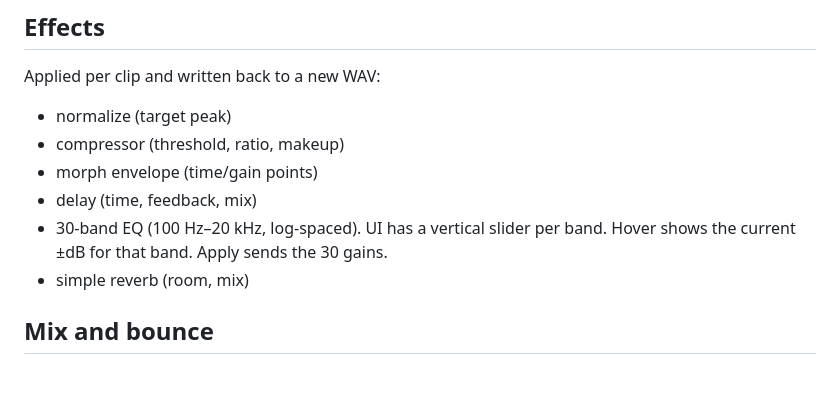
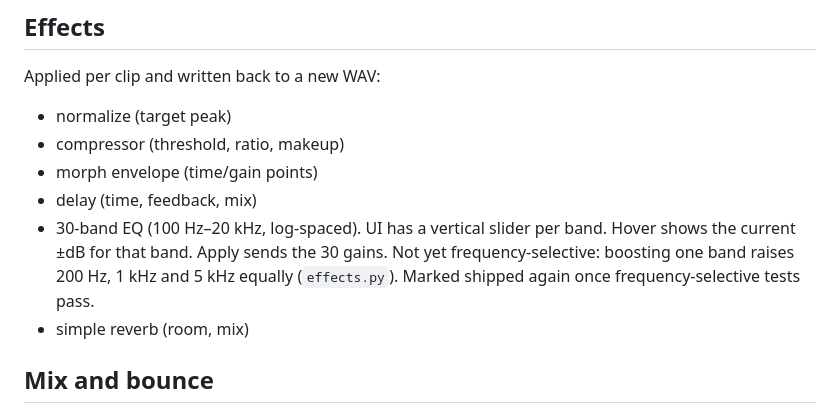
Before and after one commit to GalacticOrgOfDev/Modern-TK80-Inference, a Markdown page: app/backend/DAW.md, the part around the change. Drawn GitHub-style; blank space fills up the shorter version.

```diff
--- a/app/backend/DAW.md
+++ b/app/backend/DAW.md
@@ -35,7 +35,7 @@ Applied per clip and written back to a new WAV:
 - compressor (threshold, ratio, makeup)
 - morph envelope (time/gain points)
 - delay (time, feedback, mix)
-- 30-band EQ (100 Hz–20 kHz, log-spaced). UI has a vertical slider per band. Hover shows the current ±dB for that band. Apply sends the 30 gains.
+- 30-band EQ (100 Hz–20 kHz, log-spaced). UI has a vertical slider per band. Hover shows the current ±dB for that band. Apply sends the 30 gains. Not yet frequency-selective: boosting one band raises 200 Hz, 1 kHz and 5 kHz equally (`effects.py`). Marked shipped again once frequency-selective tests pass.
 - simple reverb (room, mix)
 
 ## Mix and bounce
```
Also changed, not shown: README.md (+3 -2 lines).
